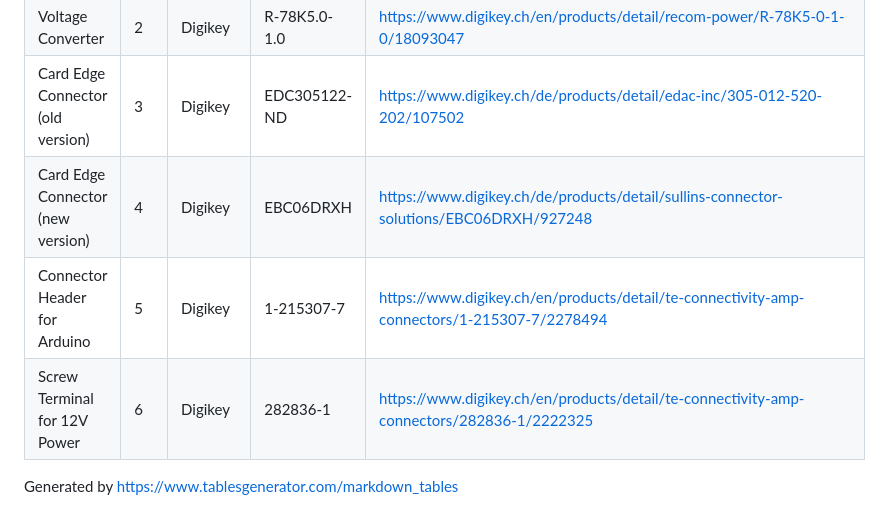
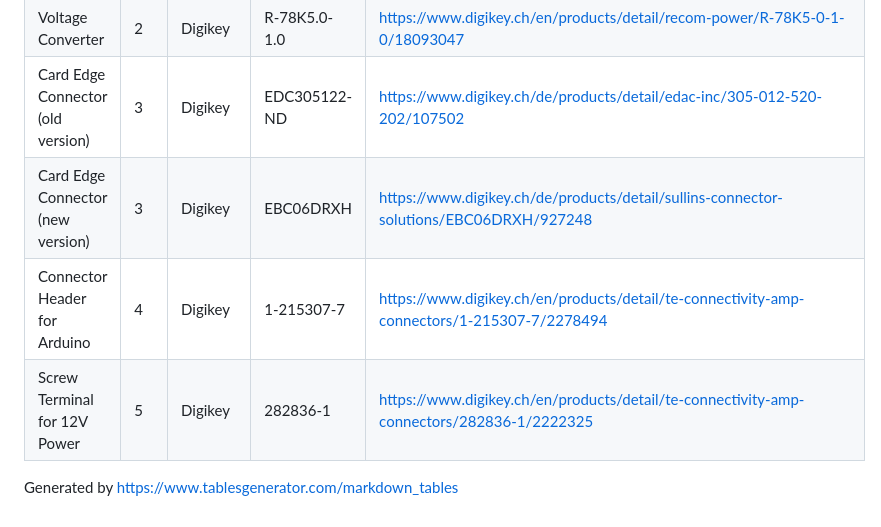
Before and after one commit to g000ze/Split-Flap-Display, a Markdown page: README.md, the part around the change. Rendered like a GitHub page.

Commit message:
Update component list and adjust numbering

```diff
--- a/README.md
+++ b/README.md
@@ -113,9 +113,9 @@ The software was mainly written by me. See GitHub repository for details and ask
 | Arduino Micro                     | 1   | Digikey             | A000053         | https://www.digikey.ch/de/products/detail/arduino/A000053/4486332                                                                  |
 | Voltage Converter                 | 2   | Digikey             | R-78K5.0-1.0    | https://www.digikey.ch/en/products/detail/recom-power/R-78K5-0-1-0/18093047                                                        |
 | Card Edge Connector (old version) | 3   | Digikey             | EDC305122-ND    | https://www.digikey.ch/de/products/detail/edac-inc/305-012-520-202/107502                                                          |
-| Card Edge Connector (new version) | 4   | Digikey             | EBC06DRXH       | https://www.digikey.ch/de/products/detail/sullins-connector-solutions/EBC06DRXH/927248                                             |
-| Connector Header for Arduino      | 5   | Digikey             | 1-215307-7      | https://www.digikey.ch/en/products/detail/te-connectivity-amp-connectors/1-215307-7/2278494                                        |
-| Screw Terminal for 12V Power      | 6   | Digikey             | 282836-1        | https://www.digikey.ch/en/products/detail/te-connectivity-amp-connectors/282836-1/2222325                                          |
+| Card Edge Connector (new version) | 3   | Digikey             | EBC06DRXH       | https://www.digikey.ch/de/products/detail/sullins-connector-solutions/EBC06DRXH/927248                                             |
+| Connector Header for Arduino      | 4   | Digikey             | 1-215307-7      | https://www.digikey.ch/en/products/detail/te-connectivity-amp-connectors/1-215307-7/2278494                                        |
+| Screw Terminal for 12V Power      | 5   | Digikey             | 282836-1        | https://www.digikey.ch/en/products/detail/te-connectivity-amp-connectors/282836-1/2222325                                          |
 
 
 Generated by https://www.tablesgenerator.com/markdown_tables
```
